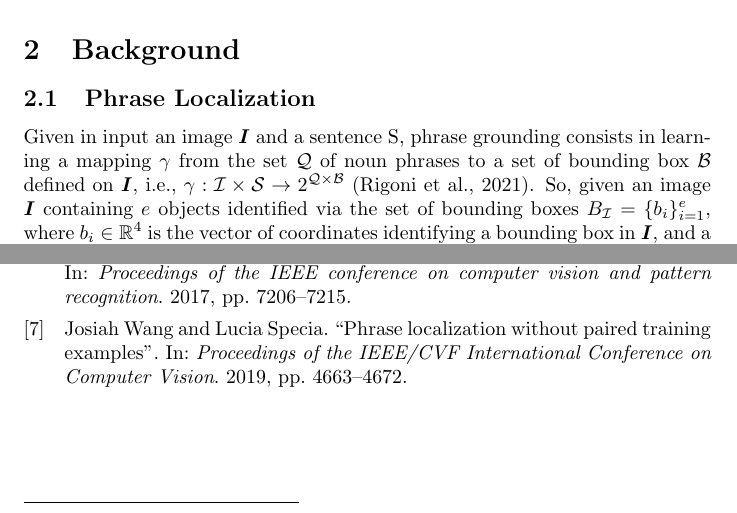
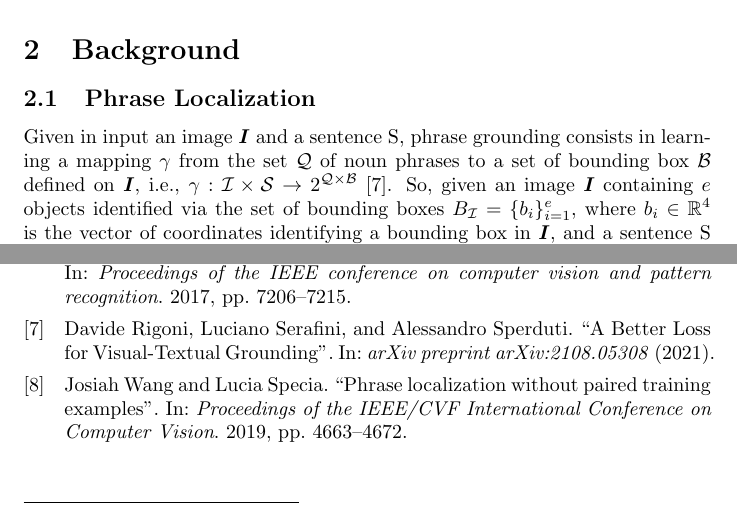
Before and after one commit to lparolari/master-thesis-report, a LaTeX document (report.tex, which reads references.bib): two parts of pages 1 and 7 of 7, joined at a grey line, cut so that both start at the same text. Compiled offline with pdfLaTeX.

Commit message:
fix: citation ref

```diff
--- a/references.bib
+++ b/references.bib
@@ -44,6 +44,13 @@
   year      = {2017}
 }
 
+@article{rigoni2021better,
+  title   = {A Better Loss for Visual-Textual Grounding},
+  author  = {Rigoni, Davide and Serafini, Luciano and Sperduti, Alessandro},
+  journal = {arXiv preprint arXiv:2108.05308},
+  year    = {2021}
+}
+
 @inproceedings{wang2019phrase,
   title     = {Phrase localization without paired training examples},
   author    = {Wang, Josiah and Specia, Lucia},
--- a/report.tex
+++ b/report.tex
@@ -62,7 +62,7 @@ Given in input an image $\bm{I}$ and a
 sentence $\mathrm{S}$, phrase grounding consists in learning a mapping
 $\gamma$ from the set $\calQ$ of noun phrases to a set of bounding box
 $\calB$ defined on $\bm{I}$, i.e., $\gamma : \calI \times \calS
-\rightarrow 2^{\calQ \times \calB}$ (Rigoni et al., 2021). So, given
+\rightarrow 2^{\calQ \times \calB}$ \cite{rigoni2021better}. So, given
 an image $\bm{I}$ containing $e$ objects identified via the set of
 bounding boxes $B_\calI = \{ b_i \}^e_{i=1}$, where $b_i \in \Rset^4$
 is the vector of coordinates identifying a bounding box in $\bm{I}$,
```
